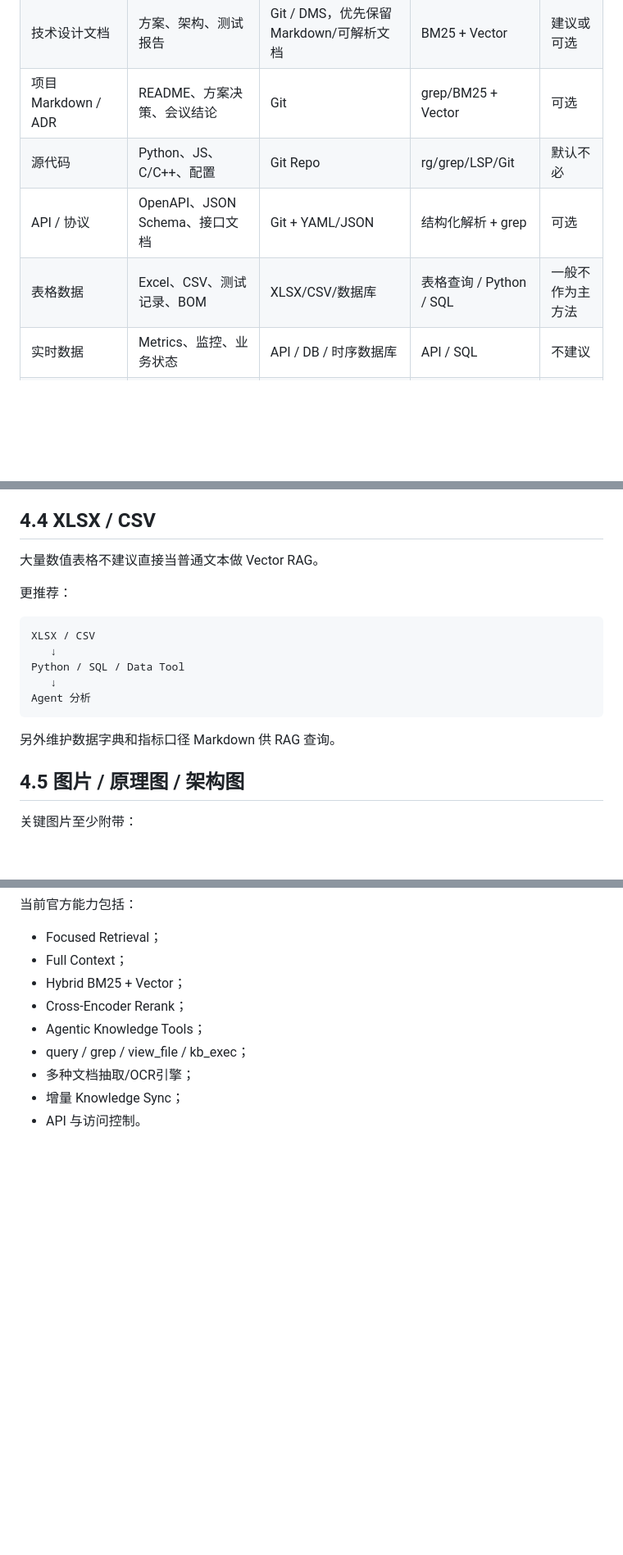
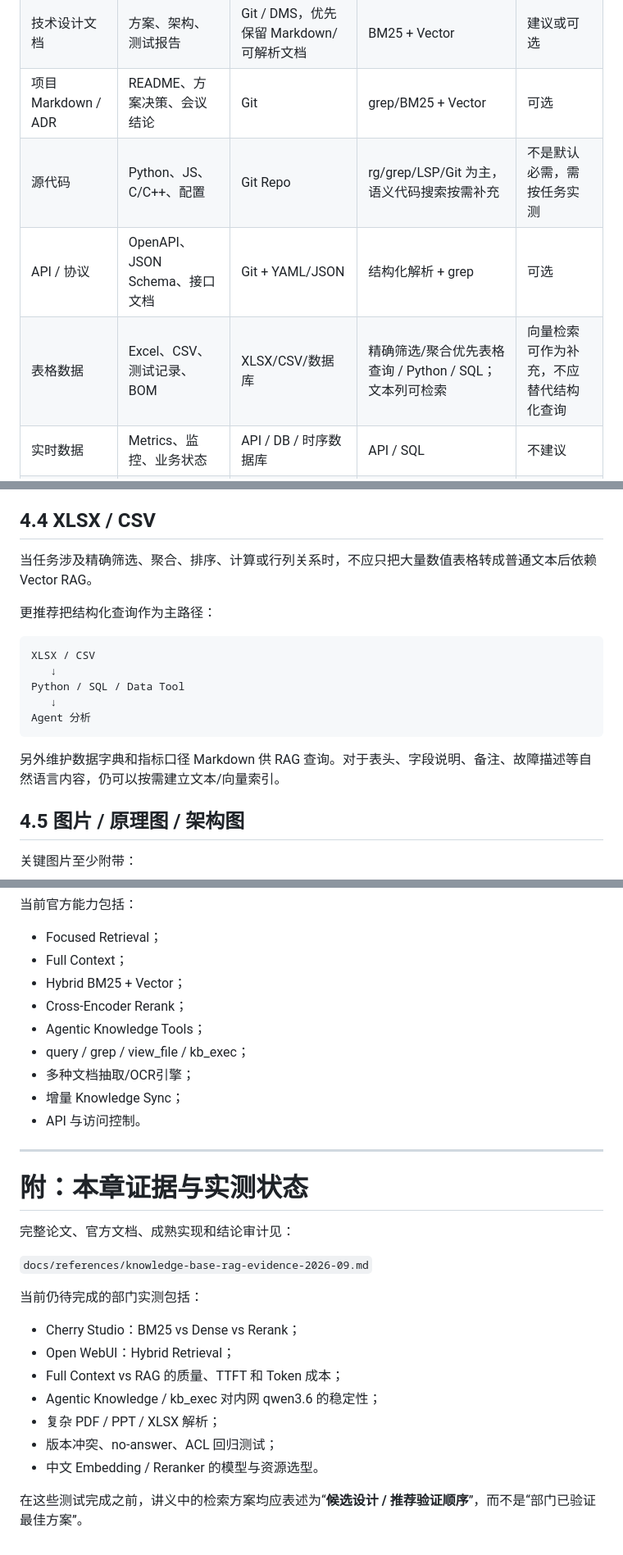
Before and after one commit to mrgolftech/ai-share, a Markdown page: docs/chapters/03-department-knowledge-base.md, 3 parts joined by grey strips. Shown at 82% size. Drawn GitHub-style; blank space fills up the shorter version.

```diff
--- a/docs/chapters/03-department-knowledge-base.md
+++ b/docs/chapters/03-department-knowledge-base.md
@@ -56,9 +79,9 @@ Open WebUI / Cherry / Agent
 | 制度 / 流程 / 标准 / 手册 | 管理制度、规范、产品手册 | DMS / Wiki / Git + 原始 Office/PDF | Hybrid RAG | 建议 |
 | 技术设计文档 | 方案、架构、测试报告 | Git / DMS，优先保留 Markdown/可解析文档 | BM25 + Vector | 建议或可选 |
 | 项目 Markdown / ADR | README、方案决策、会议结论 | Git | grep/BM25 + Vector | 可选 |
-| 源代码 | Python、JS、C/C++、配置 | Git Repo | rg/grep/LSP/Git | 默认不必 |
+| 源代码 | Python、JS、C/C++、配置 | Git Repo | rg/grep/LSP/Git 为主，语义代码搜索按需补充 | 不是默认必需，需按任务实测 |
 | API / 协议 | OpenAPI、JSON Schema、接口文档 | Git + YAML/JSON | 结构化解析 + grep | 可选 |
-| 表格数据 | Excel、CSV、测试记录、BOM | XLSX/CSV/数据库 | 表格查询 / Python / SQL | 一般不作为主方法 |
+| 表格数据 | Excel、CSV、测试记录、BOM | XLSX/CSV/数据库 | 精确筛选/聚合优先表格查询 / Python / SQL；文本列可检索 | 向量检索可作为补充，不应替代结构化查询 |
 | 实时数据 | Metrics、监控、业务状态 | API / DB / 时序数据库 | API / SQL | 不建议 |
 | 日志 | 服务日志、测试日志 | 日志平台 / 文件 | Exact / Regex / grep | 通常不需要 |
 | FAQ / 固定问答 | 常见问题 | Markdown / Wiki / Q&A | BM25 + Vector + Rerank | 建议 |
@@ -171,9 +194,9 @@ PPT 尤其要注意：
 
 ## 4.4 XLSX / CSV
 
-大量数值表格不建议直接当普通文本做 Vector RAG。
-
-更推荐：
+当任务涉及精确筛选、聚合、排序、计算或行列关系时，不应只把大量数值表格转成普通文本后依赖 Vector RAG。
+
+更推荐把结构化查询作为主路径：
 
 ~~~text
 XLSX / CSV
@@ -183,7 +206,7 @@ Python / SQL / Data Tool
 Agent 分析
 ~~~
 
-另外维护数据字典和指标口径 Markdown 供 RAG 查询。
+另外维护数据字典和指标口径 Markdown 供 RAG 查询。对于表头、字段说明、备注、故障描述等自然语言内容，仍可以按需建立文本/向量索引。
 
 ## 4.5 图片 / 原理图 / 架构图
 
@@ -1512,3 +1537,24 @@ demos/knowledge-retrieval/README.md
 - 多种文档抽取/OCR引擎；
 - 增量 Knowledge Sync；
 - API 与访问控制。
+
+
+---
+
+# 附：本章证据与实测状态
+
+完整论文、官方文档、成熟实现和结论审计见：
+
+`docs/references/knowledge-base-rag-evidence-2026-09.md`
+
+当前仍待完成的部门实测包括：
+
+- Cherry Studio：BM25 vs Dense vs Rerank；
+- Open WebUI：Hybrid Retrieval；
+- Full Context vs RAG 的质量、TTFT 和 Token 成本；
+- Agentic Knowledge / kb_exec 对内网 qwen3.6 的稳定性；
+- 复杂 PDF / PPT / XLSX 解析；
+- 版本冲突、no-answer、ACL 回归测试；
+- 中文 Embedding / Reranker 的模型与资源选型。
+
+在这些测试完成之前，讲义中的检索方案均应表述为“**候选设计 / 推荐验证顺序**”，而不是“部门已验证最佳方案”。
```
Also changed, not shown: other parts of docs/chapters/03-department-knowledge-base.md (+44 -19 lines).
